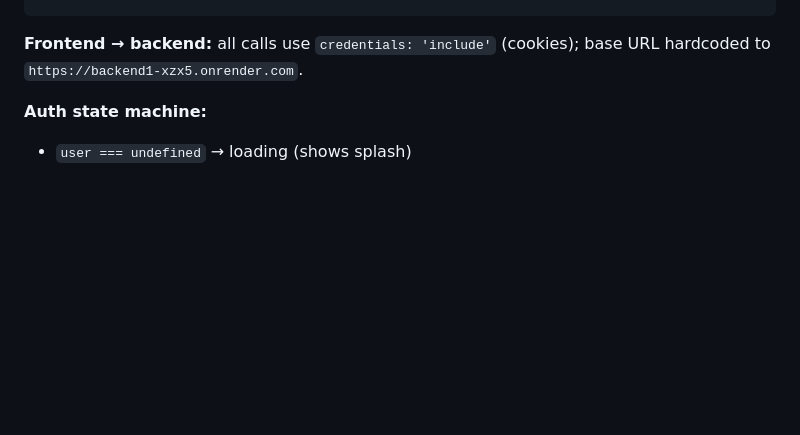
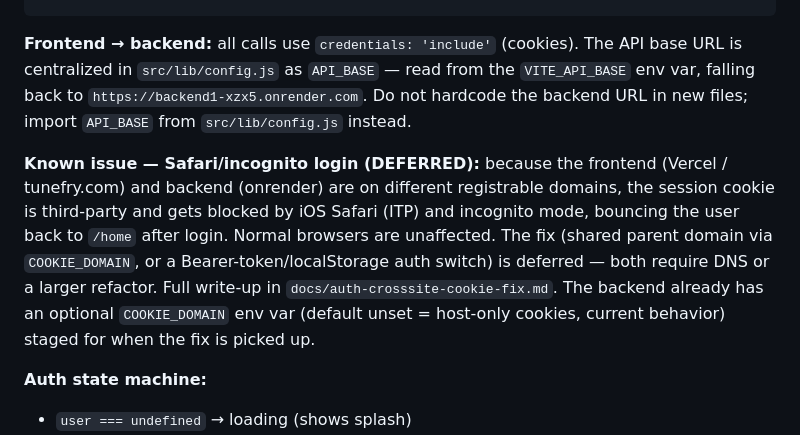
Before and after one commit to tunefry-dotcom/backend1, a Markdown page: CLAUDE.md, the part around the change. Rendered like a GitHub page; blank space fills up the shorter version.

Commit message:
docs: note centralized API_BASE + deferred Safari cookie fix
Records that the frontend API base now lives in src/lib/config.js (import
API_BASE, don't hardcode), and that the Safari/incognito third-party-cookie
login bug is a known, deferred issue (see docs/auth-crosssite-cookie-fix.md).
No behavior change.

Co-Authored-By: Claude Opus 4.8 (1M context) <noreply@anthropic.com>

````diff
--- a/CLAUDE.md
+++ b/CLAUDE.md
@@ -105,8 +105,21 @@ src/
   styles/                     # component-scoped CSS (custom, no UI library)
 ```
 
-**Frontend → backend:** all calls use `credentials: 'include'` (cookies);
-base URL hardcoded to `https://backend1-xzx5.onrender.com`.
+**Frontend → backend:** all calls use `credentials: 'include'` (cookies). The
+API base URL is centralized in `src/lib/config.js` as `API_BASE` — read from the
+`VITE_API_BASE` env var, falling back to `https://backend1-xzx5.onrender.com`.
+Do not hardcode the backend URL in new files; import `API_BASE` from
+`src/lib/config.js` instead.
+
+**Known issue — Safari/incognito login (DEFERRED):** because the frontend
+(Vercel / tunefry.com) and backend (onrender) are on different registrable
+domains, the session cookie is third-party and gets blocked by iOS Safari (ITP)
+and incognito mode, bouncing the user back to `/home` after login. Normal
+browsers are unaffected. The fix (shared parent domain via `COOKIE_DOMAIN`, or a
+Bearer-token/localStorage auth switch) is deferred — both require DNS or a larger
+refactor. Full write-up in `docs/auth-crosssite-cookie-fix.md`. The backend
+already has an optional `COOKIE_DOMAIN` env var (default unset = host-only
+cookies, current behavior) staged for when the fix is picked up.
 
 **Auth state machine:**
 - `user === undefined` → loading (shows splash)
````
